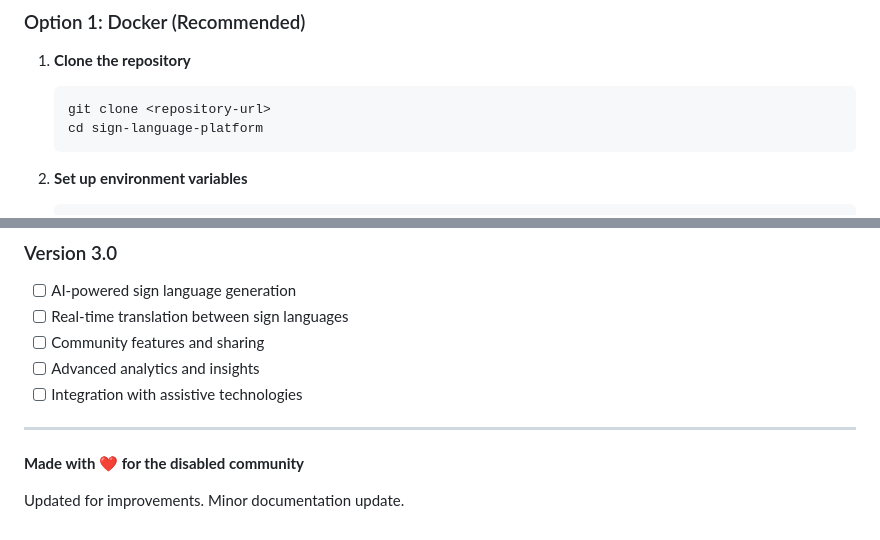
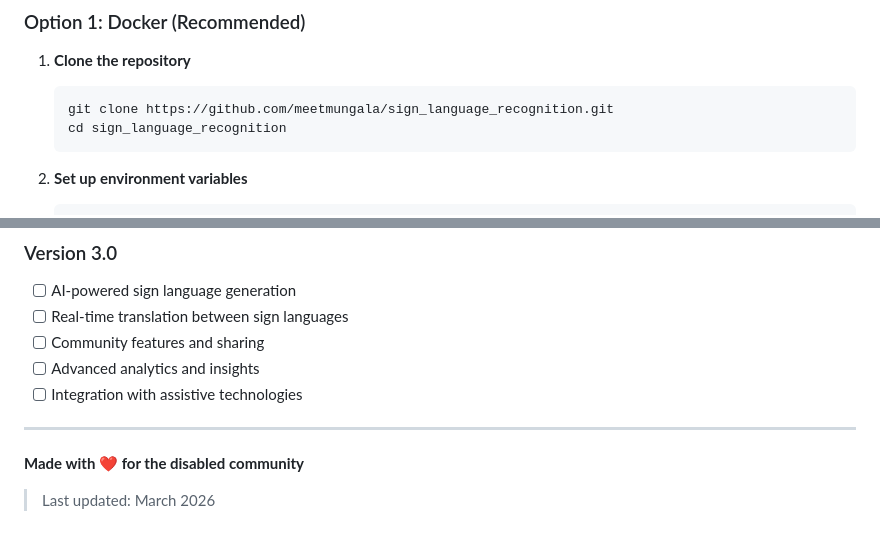
Before and after one commit to meetmungala/sign_language_recognition, a Markdown page: README.md, 2 parts joined by grey strips. Rendered like a GitHub page.

````diff
--- a/README.md
+++ b/README.md
@@ -71,8 +71,8 @@ A comprehensive platform for sign language recognition, translation, and learnin
 
 1. **Clone the repository**
    ```bash
-   git clone <repository-url>
-   cd sign-language-platform
+   git clone https://github.com/meetmungala/sign_language_recognition.git
+   cd sign_language_recognition
    ```
 
 2. **Set up environment variables**
@@ -320,4 +320,4 @@ This project is licensed under the MIT License - see the [LICENSE](LICENSE) file
 
 **Made with ❤️ for the disabled community**
 
-Updated for improvements. Minor documentation update.
+> Last updated: March 2026
````
Also changed, not shown: other parts of README.md (+3 -3 lines).
